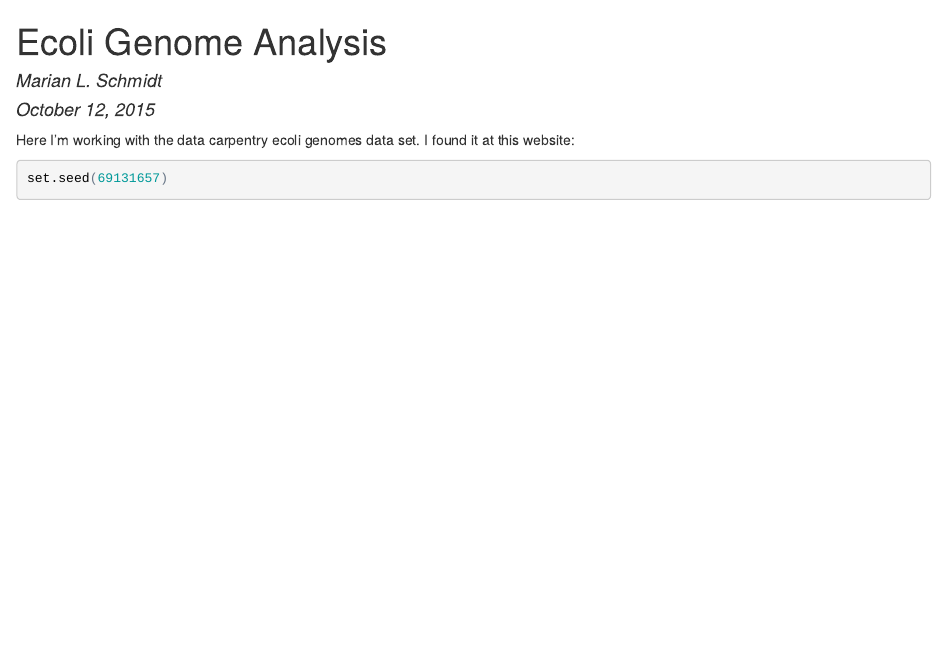
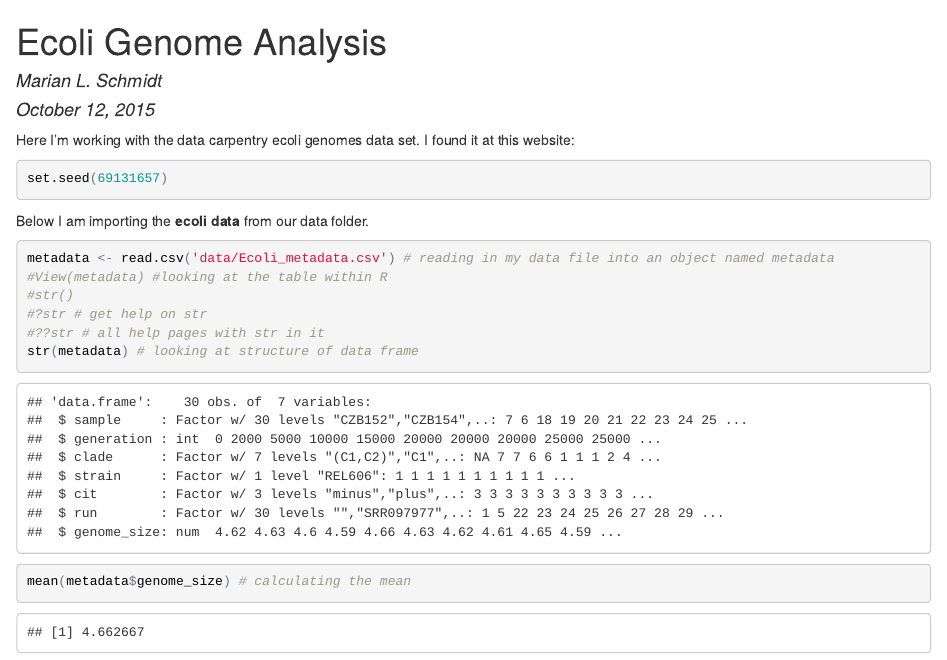
Before and after one commit to marschmi/Bioinformatics_reproducibility, an R Markdown document (Ecoli_genomes.Rmd): the page in a window 1100 px wide, from its top. The pictures show the output file Ecoli_genomes.html that the author committed with the source, opened offline.

Commit message:
importing metadata and calculating mean of genome size

````diff
--- a/Ecoli_genomes.Rmd
+++ b/Ecoli_genomes.Rmd
@@ -11,3 +11,15 @@ Here I'm working with the data carpentry ecoli genomes data set.  I found it at
 ```{r set seed, echo = TRUE, eval=TRUE}
 set.seed(69131657)
 ```
+
+
+Below I am importing the **ecoli data** from our data folder.
+```{r Import Data, echo = TRUE, eval = TRUE}
+metadata <- read.csv('data/Ecoli_metadata.csv') # reading in my data file into an object named metadata
+#View(metadata) #looking at the table within R
+#str()
+#?str # get help on str
+#??str # all help pages with str in it
+str(metadata) # looking at structure of data frame
+mean(metadata$genome_size) # calculating the mean
+```
````
Also changed, not shown: Ecoli_genomes.html.
